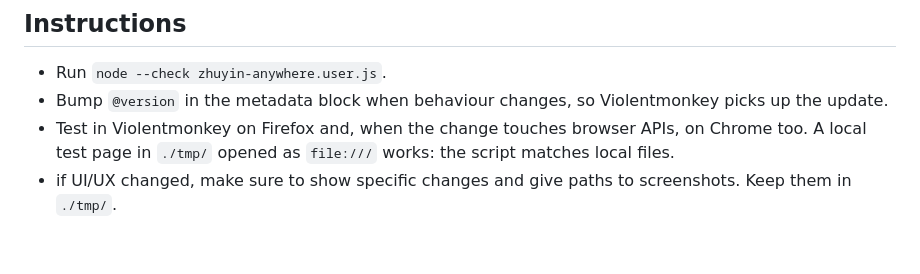
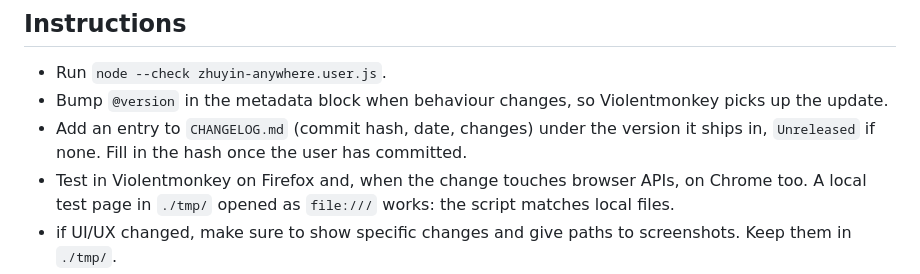
Before and after one commit to ashirviskas/zhuyin-anywhere, a Markdown page: docs/tasks/task_template.md, the part around the change. GitHub-like rendering; blank space fills up the shorter version.

```diff
--- a/docs/tasks/task_template.md
+++ b/docs/tasks/task_template.md
@@ -137,6 +137,7 @@ graph TD
 
 - Run `node --check zhuyin-anywhere.user.js`.
 - Bump `@version` in the metadata block when behaviour changes, so Violentmonkey picks up the update.
+- Add an entry to `CHANGELOG.md` (commit hash, date, changes) under the version it ships in, `Unreleased` if none. Fill in the hash once the user has committed.
 - Test in Violentmonkey on Firefox and, when the change touches browser APIs, on Chrome too. A local test page in `./tmp/` opened as `file:///` works: the script matches local files.
 - if UI/UX changed, make sure to show specific changes and give paths to screenshots. Keep them in `./tmp/`.
 - if UI/UX changed, regenerate the README images: `cd tools/assets && node build.js` (setup in `tools/assets/README.md`), and check that popups still fit their crops.
```
Also changed, not shown: CHANGELOG.md (added, +50 -0 lines).
